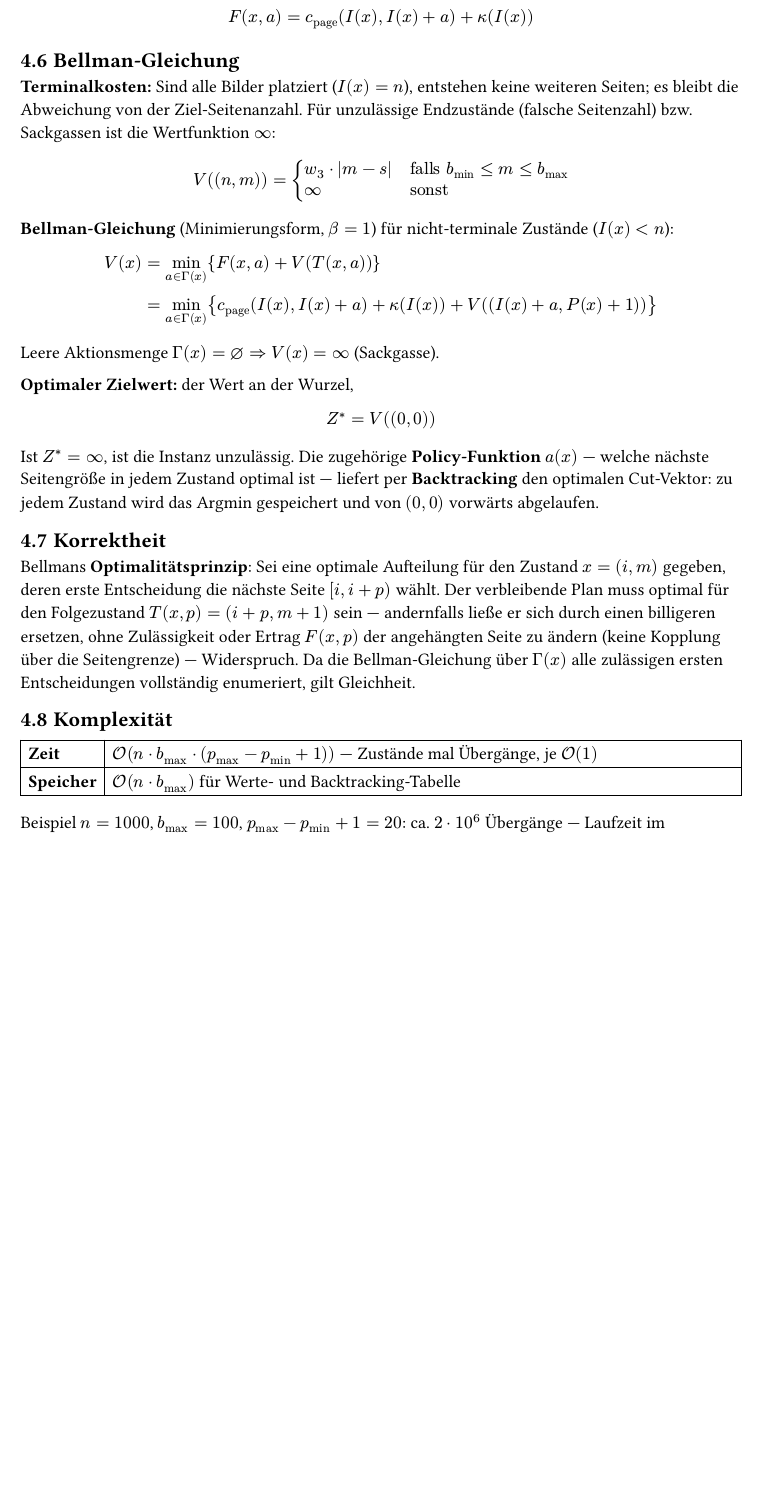
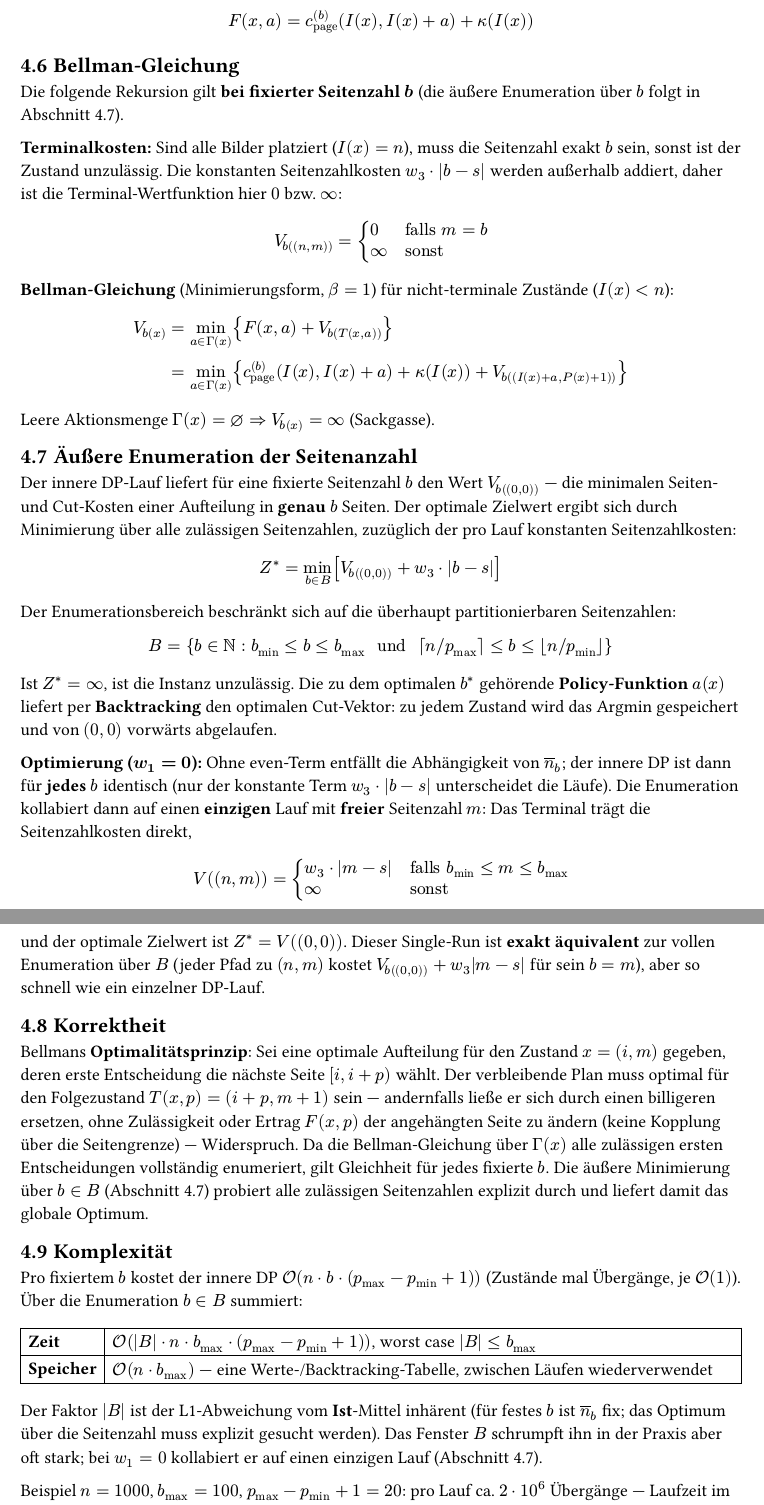
Before and after one commit to EddyXorb/fotobuch, a Typst document (docs/design/book_layout_solver_dp/dp.typ): part of page 4 of 4 before the commit and two parts of pages 4 and 5 of 5 after it, the two joined at a grey line, cut at the place of the change, the shorter picture padded with empty space. Compiled offline with Typst 0.15.

Commit message:
docs: update with new idea for exact even calc

```diff
--- a/docs/design/book_layout_solver_dp/dp.typ
+++ b/docs/design/book_layout_solver_dp/dp.typ
@@ -144,7 +145,7 @@ Bestandteile des Modells:
   [Übergang $T(x, a)$], [$(I(x) + a, P(x) + 1)$], [Nächste Seite angehängt],
   [Ertrag $F(x, a)$], [@sec:aktionen], [Kosten der angehängten Seite (es wird minimiert)],
   [Diskontfaktor $beta$], [$1$], [Endlicher Horizont, keine Abzinsung],
-  [Wertfunktion $V(x)$], [], [Minimale Restkosten, um die Bilder $I(x), ..., n-1$ zu platzieren],
+  [Wertfunktion $V_b(x)$], [], [Minimale Restkosten (bei fixierter Seitenzahl $b$), um die Bilder $I(x), ..., n-1$ zu platzieren],
 )
 
 Die Wurzel ist $x_0 = (0, 0)$ (kein Bild platziert, keine Seite belegt); Terminalzustände
@@ -184,9 +191,10 @@ Prüfungen sind daher in $cal(O)(1)$ möglich.
 
 Die Zielfunktion setzt sich aus drei lokalen Termen zusammen:
 
-*Seitenkosten* — Abweichung von der Ziel-Bildanzahl pro Seite:
+*Seitenkosten* — Abweichung von der Ziel-Bildanzahl pro Seite. Diese richtet sich nach
+der im Lauf fixierten Seitenzahl $b$, also $overline(n)_b = n\/b$:
 
-$ c_"page" (u, v) = w_1 dot |(v - u) - overline(n)| $
+$ c_"page"^((b)) (u, v) = w_1 dot |(v - u) - overline(n)_b| $
 
 *Cut-Kosten* — Strafe für das Spalten einer Gruppe. Jeder innere Cut liegt strikt im
 Inneren höchstens einer Gruppe; tut er das, zerschneidet er sie. Die Cut-Kosten zählen
@@ -202,2 +211 @@ nur von $m = P(x)$ ab und wird als Terminalkosten behandelt.
 
-Für einen vollständigen Cut-Vektor ergibt sich die Gesamtzielfunktion:
@@ -219,35 +229,60 @@ enthalten* und ist im Allgemeinen nicht zusammenhängend.
 Der Ertrag einer Aktion ist die Summe aus Seiten- und Cut-Kosten der angehängten Seite
 (der Cut an ihrem Anfang wird beim Anhängen bezahlt, $kappa(0) = 0$):
 
-$ F(x, a) = c_"page" (I(x), I(x) + a) + kappa(I(x)) $
+$ F(x, a) = c_"page"^((b)) (I(x), I(x) + a) + kappa(I(x)) $
 
 == Bellman-Gleichung
 
-*Terminalkosten:* Sind alle Bilder platziert ($I(x) = n$), entstehen keine weiteren
-Seiten; es bleibt die Abweichung von der Ziel-Seitenanzahl. Für unzulässige Endzustände
-(falsche Seitenzahl) bzw. Sackgassen ist die Wertfunktion $infinity$:
+Die folgende Rekursion gilt *bei fixierter Seitenzahl $b$* (die äußere Enumeration über
+$b$ folgt in @sec:enum).
+
+*Terminalkosten:* Sind alle Bilder platziert ($I(x) = n$), muss die Seitenzahl exakt $b$
+sein, sonst ist der Zustand unzulässig. Die konstanten Seitenzahlkosten $w_3 dot |b - s|$
+werden außerhalb addiert, daher ist die Terminal-Wertfunktion hier $0$ bzw. $infinity$:
+
+$ V_b((n, m)) = cases(
+  0 quad &"falls" m = b,
+  infinity quad &"sonst"
+) $
+
+*Bellman-Gleichung* (Minimierungsform, $beta = 1$) für nicht-terminale Zustände
+($I(x) < n$):
+
+$ V_b(x) &= min_(a in Gamma(x)) {F(x, a) + V_b(T(x, a))} \
+      &= min_(a in Gamma(x)) {c_"page"^((b)) (I(x), I(x) + a) + kappa(I(x)) + V_b((I(x) + a, P(x) + 1))} $
+
+Leere Aktionsmenge $Gamma(x) = nothing arrow.r.double V_b(x) = infinity$ (Sackgasse).
+
+== Äußere Enumeration der Seitenanzahl <sec:enum>
+
+Der innere DP-Lauf liefert für eine fixierte Seitenzahl $b$ den Wert $V_b((0, 0))$ — die
+minimalen Seiten- und Cut-Kosten einer Aufteilung in *genau* $b$ Seiten. Der optimale
+Zielwert ergibt sich durch Minimierung über alle zulässigen Seitenzahlen, zuzüglich der
+pro Lauf konstanten Seitenzahlkosten:
+
+$ Z^* = min_(b in B) [ V_b((0, 0)) + w_3 dot |b - s| ] $
+
+Der Enumerationsbereich beschränkt sich auf die überhaupt partitionierbaren Seitenzahlen:
+
+$ B = {b in bb(N) : b_"min" <= b <= b_"max" " und " ceil(n \/ p_"max") <= b <= floor(n \/ p_"min")} $
+
+Ist $Z^* = infinity$, ist die Instanz unzulässig. Die zu dem optimalen $b^*$ gehörende
+*Policy-Funktion* $a(x)$ liefert per *Backtracking* den optimalen Cut-Vektor: zu jedem
+Zustand wird das Argmin gespeichert und von $(0, 0)$ vorwärts abgelaufen.
+
+*Optimierung ($w_1 = 0$):* Ohne even-Term entfällt die Abhängigkeit von $overline(n)_b$;
+der innere DP ist dann für *jedes* $b$ identisch (nur der konstante Term $w_3 dot |b - s|$
+unterscheidet die Läufe). Die Enumeration kollabiert dann auf einen *einzigen* Lauf mit
+*freier* Seitenzahl $m$: Das Terminal trägt die Seitenzahlkosten direkt,
 
 $ V((n, m)) = cases(
   w_3 dot |m - s| quad &"falls" b_"min" <= m <= b_"max",
   infinity quad &"sonst"
 ) $
 
-*Bellman-Gleichung* (Minimierungsform, $beta = 1$) für nicht-terminale Zustände
-($I(x) < n$):
-
-$ V(x) &= min_(a in Gamma(x)) {F(x, a) + V(T(x, a))} \
-      &= min_(a in Gamma(x)) {c_"page" (I(x), I(x) + a) + kappa(I(x)) + V((I(x) + a, P(x) + 1))} $
-
-Leere Aktionsmenge $Gamma(x) = nothing arrow.r.double V(x) = infinity$ (Sackgasse).
-
-*Optimaler Zielwert:* der Wert an der Wurzel,
-
-$ Z^* = V((0, 0)) $
-
-Ist $Z^* = infinity$, ist die Instanz unzulässig. Die zugehörige *Policy-Funktion*
-$a(x)$ — welche nächste Seitengröße in jedem Zustand optimal ist — liefert per
-*Backtracking* den optimalen Cut-Vektor: zu jedem Zustand wird das Argmin gespeichert
-und von $(0, 0)$ vorwärts abgelaufen.
+und der optimale Zielwert ist $Z^* = V((0, 0))$. Dieser Single-Run ist *exakt äquivalent*
+zur vollen Enumeration über $B$ (jeder Pfad zu $(n, m)$ kostet $V_b((0,0)) + w_3|m - s|$
+für sein $b = m$), aber so schnell wie ein einzelner DP-Lauf.
 
 == Korrektheit <sec:korrektheit>
 
@@ -257,21 +292,32 @@ verbleibende Plan muss optimal für den Folgezustand $T(x, p) = (i + p, m + 1)$
 andernfalls ließe er sich durch einen billigeren ersetzen, ohne Zulässigkeit oder
 Ertrag $F(x, p)$ der angehängten Seite zu ändern (keine Kopplung über die Seitengrenze)
 — Widerspruch. Da die Bellman-Gleichung über $Gamma(x)$ alle zulässigen ersten
-Entscheidungen vollständig enumeriert, gilt Gleichheit.
+Entscheidungen vollständig enumeriert, gilt Gleichheit für jedes fixierte $b$. Die äußere
+Minimierung über $b in B$ (@sec:enum) probiert alle zulässigen Seitenzahlen explizit
+durch und liefert damit das globale Optimum.
 
 == Komplexität <sec:komplexitaet>
+
+Pro fixiertem $b$ kostet der innere DP $cal(O)(n dot b dot (p_"max" - p_"min" + 1))$
+(Zustände mal Übergänge, je $cal(O)(1)$). Über die Enumeration $b in B$ summiert:
 
 #table(
   columns: (auto, 1fr),
   align: (left, left),
   stroke: 0.5pt,
 
-  [*Zeit*], [$cal(O)(n dot b_"max" dot (p_"max" - p_"min" + 1))$ — Zustände mal Übergänge, je $cal(O)(1)$],
-  [*Speicher*], [$cal(O)(n dot b_"max")$ für Werte- und Backtracking-Tabelle],
+  [*Zeit*], [$cal(O)(|B| dot n dot b_"max" dot (p_"max" - p_"min" + 1))$, worst case $|B| <= b_"max"$],
+  [*Speicher*], [$cal(O)(n dot b_"max")$ — eine Werte-/Backtracking-Tabelle, zwischen Läufen wiederverwendet],
 )
 
-Beispiel $n = 1000$, $b_"max" = 100$, $p_"max" - p_"min" + 1 = 20$: ca. $2 dot 10^6$
-Übergänge — Laufzeit im Millisekundenbereich, unabhängig von der Gruppenanzahl $k$.
+Der Faktor $|B|$ ist der L1-Abweichung vom *Ist*-Mittel inhärent (für festes $b$ ist
+$overline(n)_b$ fix; das Optimum über die Seitenzahl muss explizit gesucht werden). Das
+Fenster $B$ schrumpft ihn in der Praxis aber oft stark; bei $w_1 = 0$ kollabiert er auf
+einen einzigen Lauf (@sec:enum).
+
+Beispiel $n = 1000$, $b_"max" = 100$, $p_"max" - p_"min" + 1 = 20$: pro Lauf ca.
+$2 dot 10^6$ Übergänge — Laufzeit im Millisekundenbereich, unabhängig von der
+Gruppenanzahl $k$.
 
 Optionales Pruning (konstanter Faktor): Zustand $(i, m)$ ist nur erreichbar für
 $m dot p_"min" <= i <= m dot p_"max"$.
```
Also changed, not shown: docs/design/book_layout_solver_dp/dp.typ (18 more changed lines).
